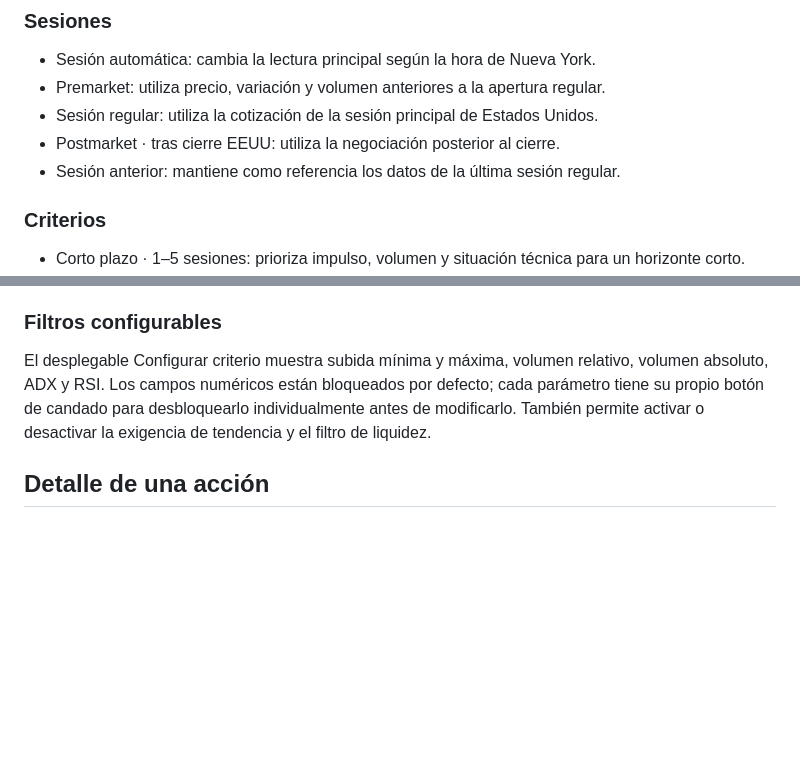
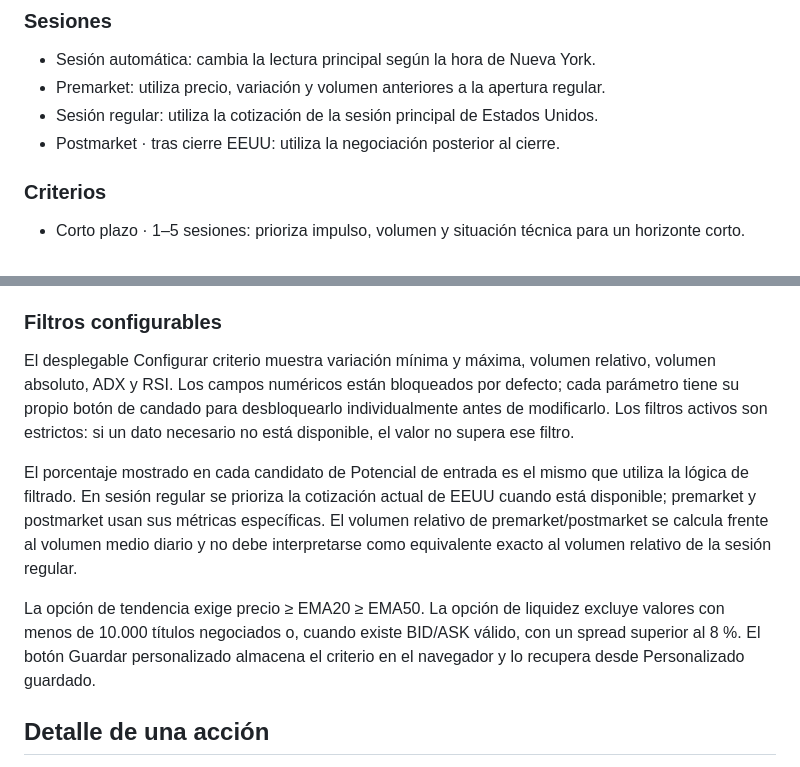
Before and after one commit to jjlunav/ViewInvAI, a Markdown page: README.md, 2 parts joined by grey strips. Drawn GitHub-style; blank space fills up the shorter version.

Commit message:
Document corrected filter semantics

```diff
--- a/README.md
+++ b/README.md
@@ -26,7 +26,6 @@ Esta pantalla muestra acciones que cumplen el criterio seleccionado. La lista pu
 - Premarket: utiliza precio, variación y volumen anteriores a la apertura regular.
 - Sesión regular: utiliza la cotización de la sesión principal de Estados Unidos.
 - Postmarket · tras cierre EEUU: utiliza la negociación posterior al cierre.
-- Sesión anterior: mantiene como referencia los datos de la última sesión regular.
 
 ### Criterios
 
@@ -42,7 +41,11 @@ No existe un precio mínimo. Una acción puede aparecer independientemente de su
 
 ### Filtros configurables
 
-El desplegable Configurar criterio muestra subida mínima y máxima, volumen relativo, volumen absoluto, ADX y RSI. Los campos numéricos están bloqueados por defecto; cada parámetro tiene su propio botón de candado para desbloquearlo individualmente antes de modificarlo. También permite activar o desactivar la exigencia de tendencia y el filtro de liquidez.
+El desplegable Configurar criterio muestra variación mínima y máxima, volumen relativo, volumen absoluto, ADX y RSI. Los campos numéricos están bloqueados por defecto; cada parámetro tiene su propio botón de candado para desbloquearlo individualmente antes de modificarlo. Los filtros activos son estrictos: si un dato necesario no está disponible, el valor no supera ese filtro.
+
+El porcentaje mostrado en cada candidato de Potencial de entrada es el mismo que utiliza la lógica de filtrado. En sesión regular se prioriza la cotización actual de EEUU cuando está disponible; premarket y postmarket usan sus métricas específicas. El volumen relativo de premarket/postmarket se calcula frente al volumen medio diario y no debe interpretarse como equivalente exacto al volumen relativo de la sesión regular.
+
+La opción de tendencia exige precio ≥ EMA20 ≥ EMA50. La opción de liquidez excluye valores con menos de 10.000 títulos negociados o, cuando existe BID/ASK válido, con un spread superior al 8 %. El botón Guardar personalizado almacena el criterio en el navegador y lo recupera desde Personalizado guardado.
 
 ## Detalle de una acción
 
```
